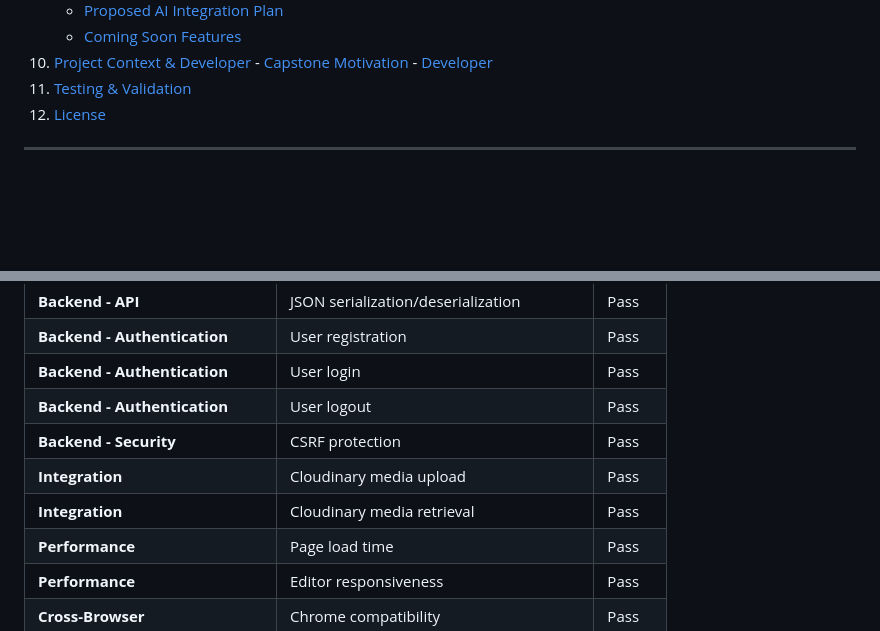
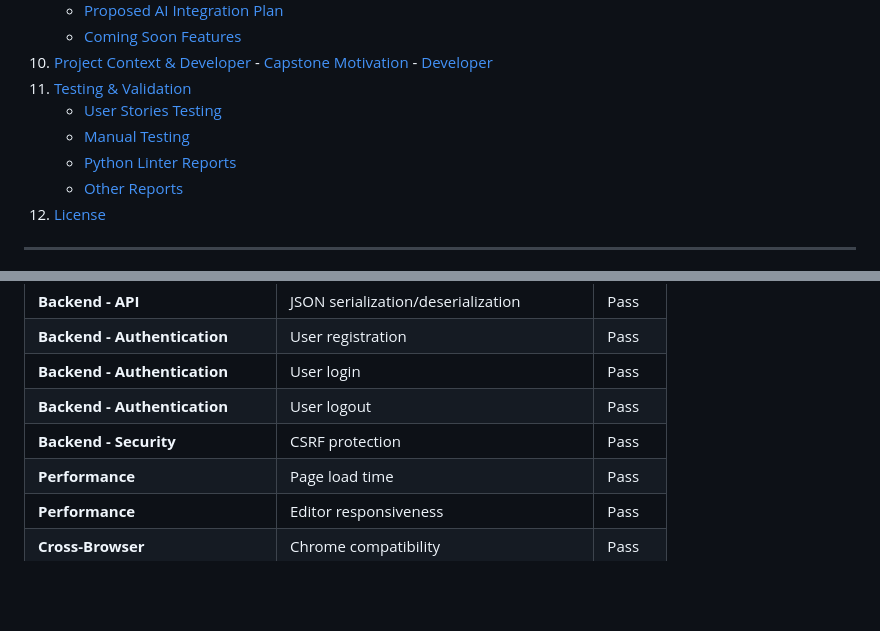
Before and after one commit to Blaisesa/notiq, a Markdown page: README.md, 2 parts joined by grey strips. Rendered like a GitHub page; blank space fills up the shorter version.

```diff
--- a/README.md
+++ b/README.md
@@ -47,6 +47,10 @@
     - [Capstone Motivation](#capstone-motivation)
     - [Developer](#developer)
 11. [Testing & Validation](#testing--validation)
+    - [User Stories Testing](#user-stories-testing)
+    - [Manual Testing](#manual-testing)
+    - [Python Linter Reports](#python-linter-reports)
+    - [Other Reports](#other-reports)
 12. [License](#license)
 ---
 ## Overview
@@ -517,8 +557,6 @@ It stands as a testament to my growth as a developer, showcasing my ability to t
 | **Backend - Authentication** | User login | Pass |
 | **Backend - Authentication** | User logout | Pass |
 | **Backend - Security** | CSRF protection | Pass |
-| **Integration** | Cloudinary media upload | Pass |
-| **Integration** | Cloudinary media retrieval | Pass |
 | **Performance** | Page load time | Pass |
 | **Performance** | Editor responsiveness | Pass |
 | **Cross-Browser** | Chrome compatibility | Pass |
```
Also changed, not shown: other parts of README.md (+36 -0 lines).
